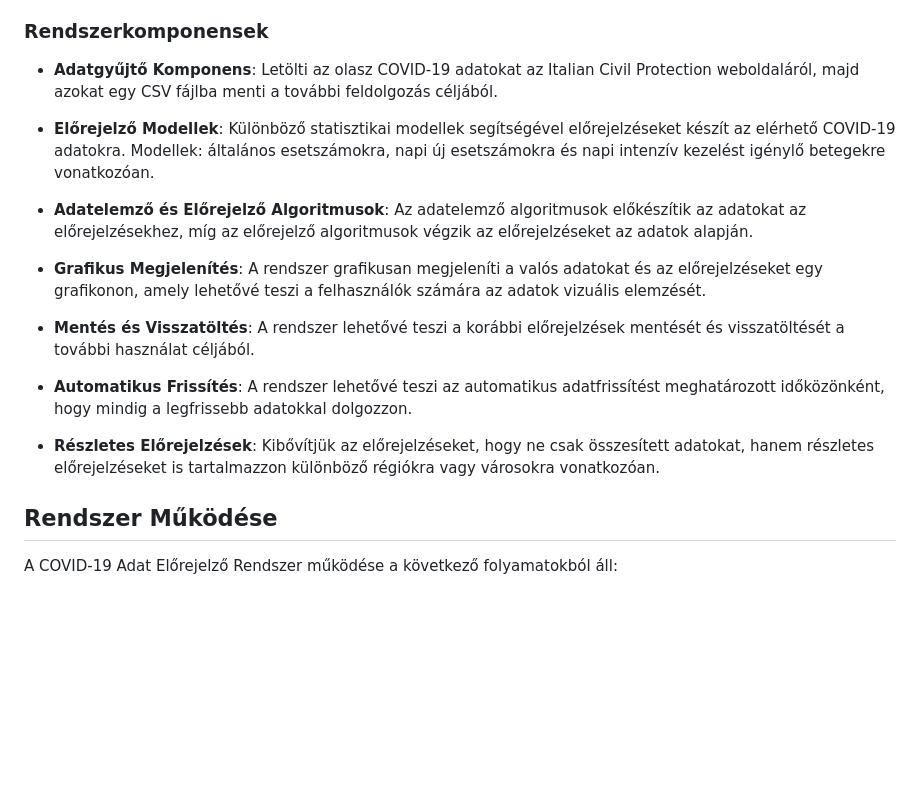
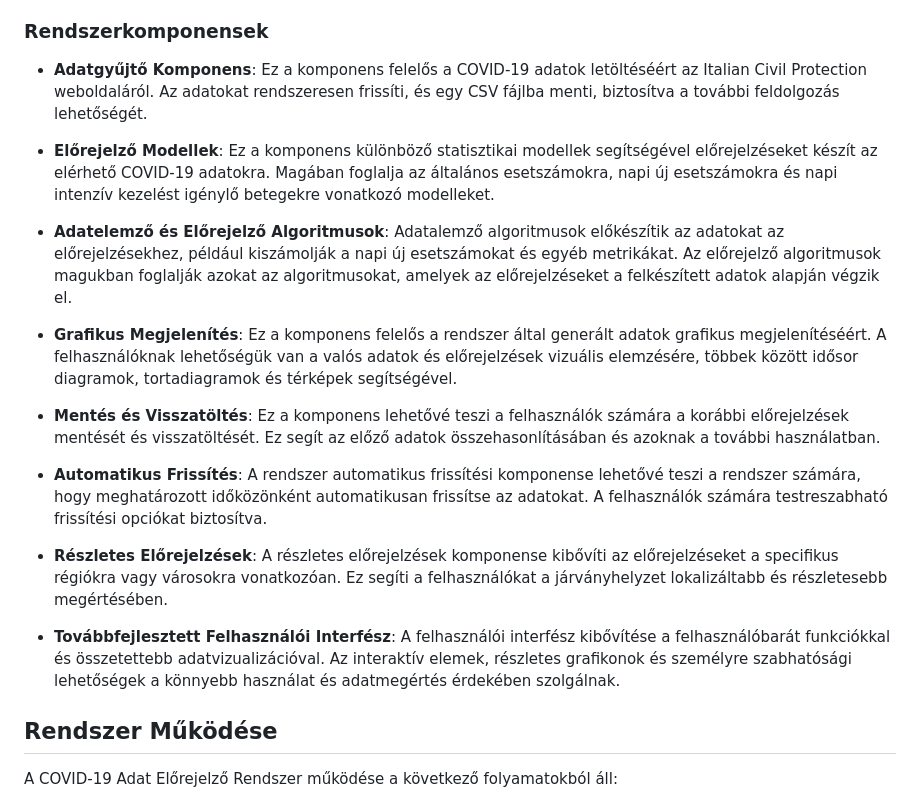
Before and after one commit to Buksii/szfmnagy23, a Markdown page: Project_Structure/funkspec.md, the part around the change. Rendered like a GitHub page; blank space fills up the shorter version.

Commit message:
funkspec frissítés 8.

```diff
--- a/Project_Structure/funkspec.md
+++ b/Project_Structure/funkspec.md
@@ -6,19 +6,22 @@ A COVID-19 Adat Előrejelző Rendszer továbbfejlesztett funkcionalitással rend
 
 ### Rendszerkomponensek
 
-- **Adatgyűjtő Komponens**: Letölti az olasz COVID-19 adatokat az Italian Civil Protection weboldaláról, majd azokat egy CSV fájlba menti a további feldolgozás céljából.
+- **Adatgyűjtő Komponens**: Ez a komponens felelős a COVID-19 adatok letöltéséért az Italian Civil Protection weboldaláról. Az adatokat rendszeresen frissíti, és egy CSV fájlba menti, biztosítva a további feldolgozás lehetőségét.
 
-- **Előrejelző Modellek**: Különböző statisztikai modellek segítségével előrejelzéseket készít az elérhető COVID-19 adatokra. Modellek: általános esetszámokra, napi új esetszámokra és napi intenzív kezelést igénylő betegekre vonatkozóan.
+- **Előrejelző Modellek**: Ez a komponens különböző statisztikai modellek segítségével előrejelzéseket készít az elérhető COVID-19 adatokra. Magában foglalja az általános esetszámokra, napi új esetszámokra és napi intenzív kezelést igénylő betegekre vonatkozó modelleket.
 
-- **Adatelemző és Előrejelző Algoritmusok**: Az adatelemző algoritmusok előkészítik az adatokat az előrejelzésekhez, míg az előrejelző algoritmusok végzik az előrejelzéseket az adatok alapján.
+- **Adatelemző és Előrejelző Algoritmusok**: Adatalemző algoritmusok előkészítik az adatokat az előrejelzésekhez, például kiszámolják a napi új esetszámokat és egyéb metrikákat. Az előrejelző algoritmusok magukban foglalják azokat az algoritmusokat, amelyek az előrejelzéseket a felkészített adatok alapján végzik el.
 
-- **Grafikus Megjelenítés**: A rendszer grafikusan megjeleníti a valós adatokat és az előrejelzéseket egy grafikonon, amely lehetővé teszi a felhasználók számára az adatok vizuális elemzését.
+- **Grafikus Megjelenítés**: Ez a komponens felelős a rendszer által generált adatok grafikus megjelenítéséért. A felhasználóknak lehetőségük van a valós adatok és előrejelzések vizuális elemzésére, többek között idősor diagramok, tortadiagramok és térképek segítségével.
 
-- **Mentés és Visszatöltés**: A rendszer lehetővé teszi a korábbi előrejelzések mentését és visszatöltését a további használat céljából.
+- **Mentés és Visszatöltés**: Ez a komponens lehetővé teszi a felhasználók számára a korábbi előrejelzések mentését és visszatöltését. Ez segít az előző adatok összehasonlításában és azoknak a további használatban.
 
-- **Automatikus Frissítés**: A rendszer lehetővé teszi az automatikus adatfrissítést meghatározott időközönként, hogy mindig a legfrissebb adatokkal dolgozzon.
+- **Automatikus Frissítés**: A rendszer automatikus frissítési komponense lehetővé teszi a rendszer számára, hogy meghatározott időközönként automatikusan frissítse az adatokat. A felhasználók számára testreszabható frissítési opciókat biztosítva.
 
-- **Részletes Előrejelzések**: Kibővítjük az előrejelzéseket, hogy ne csak összesített adatokat, hanem részletes előrejelzéseket is tartalmazzon különböző régiókra vagy városokra vonatkozóan.
+
+- **Részletes Előrejelzések**: A részletes előrejelzések komponense kibővíti az előrejelzéseket a specifikus régiókra vagy városokra vonatkozóan. Ez segíti a felhasználókat a járványhelyzet lokalizáltabb és részletesebb megértésében.
+
+- **Továbbfejlesztett Felhasználói Interfész**: A felhasználói interfész kibővítése a felhasználóbarát funkciókkal és összetettebb adatvizualizációval. Az interaktív elemek, részletes grafikonok és személyre szabhatósági lehetőségek a könnyebb használat és adatmegértés érdekében szolgálnak.
 
 ## Rendszer Működése
 
```
